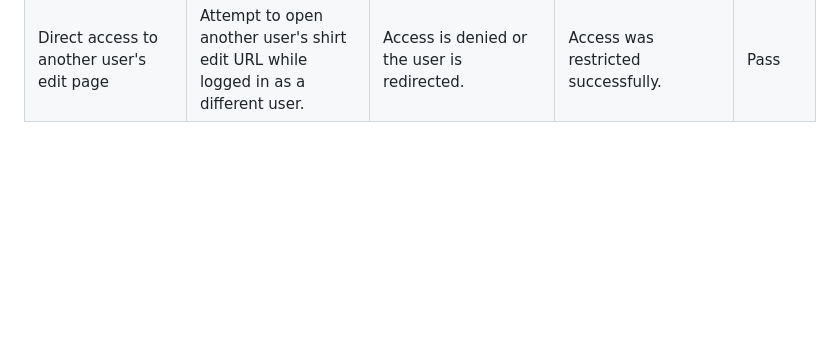
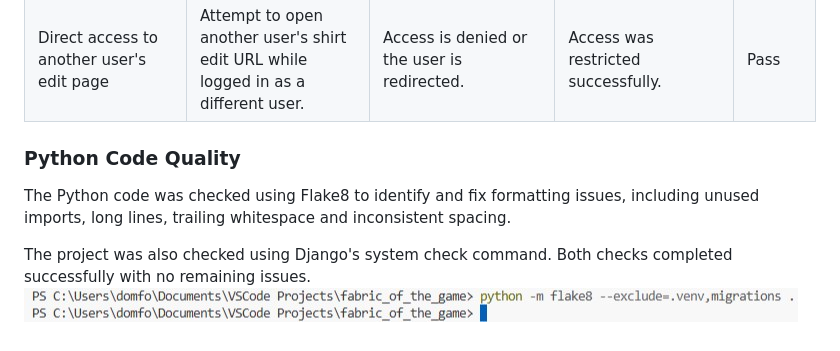
Before and after one commit to domfoster1/fabric_of_the_game, a Markdown page: README.md, the part around the change. GitHub-like rendering; pictures changed too: docs/flake8 testing.jpg (added); blank space fills up the shorter version.

Commit message:
Add Python code quality testing evidence

```diff
--- a/README.md
+++ b/README.md
@@ -152,3 +152,10 @@ The following table shows the tests performed, the expected results and the actu
 | Shirt ownership permissions | Log in as a different user and view another user's collection. | The user can view the shirt but cannot edit or delete it. | The shirt was visible, but editing and deleting options were unavailable. | Pass |
 | Comment ownership permissions | Log in as a different user and view another user's comment. | The user cannot edit or delete another user's comment. | Edit and delete options were unavailable for another user's comment. | Pass |
 | Direct access to another user's edit page | Attempt to open another user's shirt edit URL while logged in as a different user. | Access is denied or the user is redirected. | Access was restricted successfully. | Pass |
+
+### Python Code Quality
+
+The Python code was checked using Flake8 to identify and fix formatting issues, including unused imports, long lines, trailing whitespace and inconsistent spacing.
+
+The project was also checked using Django's system check command. Both checks completed successfully with no remaining issues.
+![Flake8 check results](docs/flake8%20testing.jpg)
```
